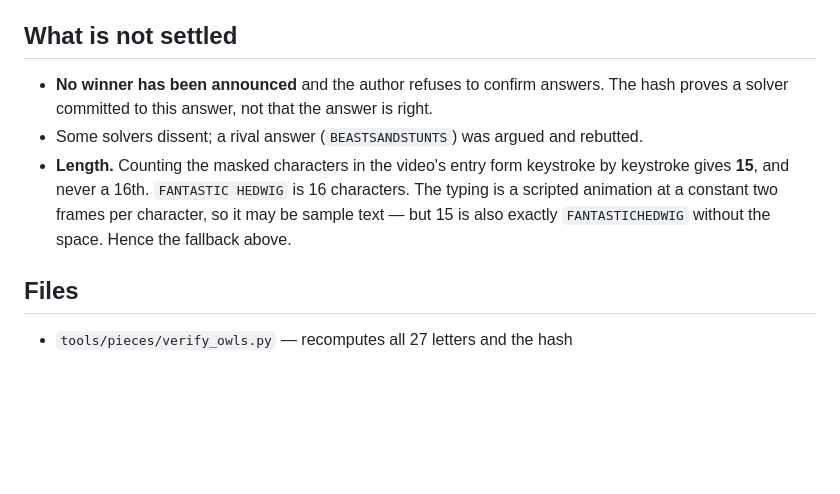
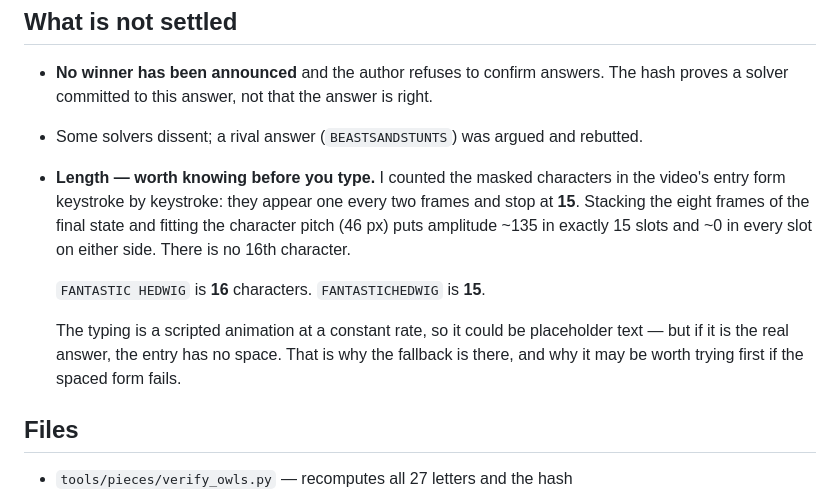
Before and after one commit to nahidingitabi/gunnazinadgunu, a Markdown page: ANSWER.md, the part around the change. Drawn GitHub-style; blank space fills up the shorter version.

Commit message:
Sharpen the character count in ANSWER.md: 15 slots, none on either side
Stacked the eight frames of the field's final state and fitted the 46px character
pitch: amplitude ~135 in exactly fifteen slots, ~0 in every neighbouring slot.
FANTASTIC HEDWIG is sixteen characters; FANTASTICHEDWIG is fifteen. Recorded as a
reason the no-space form may be what the entry wants, without overclaiming -- the
typing is a scripted animation and may be placeholder text.

Co-Authored-By: Claude Opus 5 <noreply@anthropic.com>
Claude-Session: https://claude.ai/code/session_01W8ozhhuEtvLZKFUDuhSoDw

```diff
--- a/ANSWER.md
+++ b/ANSWER.md
@@ -86,11 +86,17 @@ space, reversed order and other variants do not match.
 - **No winner has been announced** and the author refuses to confirm answers. The
   hash proves a solver committed to this answer, not that the answer is right.
 - Some solvers dissent; a rival answer (`BEASTSANDSTUNTS`) was argued and rebutted.
-- **Length.** Counting the masked characters in the video's entry form keystroke by
-  keystroke gives **15**, and never a 16th. `FANTASTIC HEDWIG` is 16 characters. The
-  typing is a scripted animation at a constant two frames per character, so it may be
-  sample text — but 15 is also exactly `FANTASTICHEDWIG` without the space. Hence the
-  fallback above.
+- **Length — worth knowing before you type.** I counted the masked characters in the
+  video's entry form keystroke by keystroke: they appear one every two frames and stop
+  at **15**. Stacking the eight frames of the final state and fitting the character
+  pitch (46 px) puts amplitude ~135 in exactly 15 slots and ~0 in every slot on either
+  side. There is no 16th character.
+
+  `FANTASTIC HEDWIG` is **16** characters. `FANTASTICHEDWIG` is **15**.
+
+  The typing is a scripted animation at a constant rate, so it could be placeholder
+  text — but if it is the real answer, the entry has no space. That is why the
+  fallback is there, and why it may be worth trying first if the spaced form fails.
 
 ## Files
 
```
